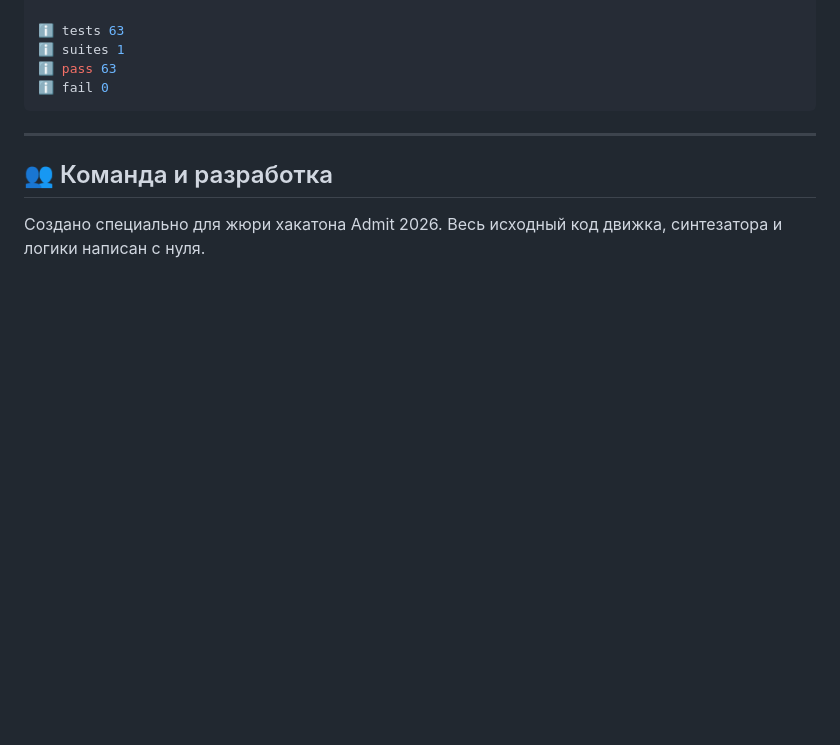
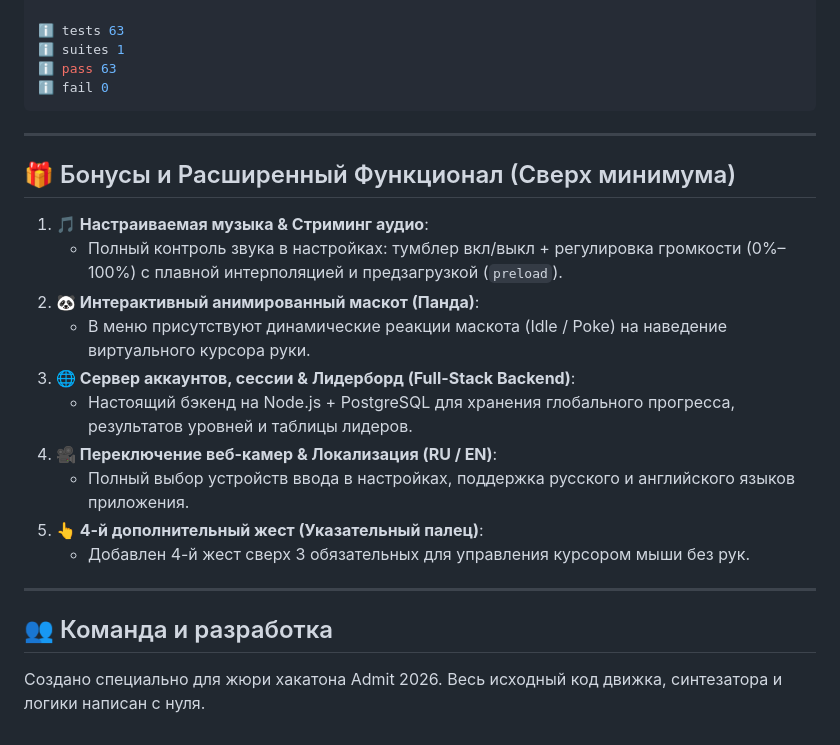
Before and after one commit to UNI-ROOM/admit-hackathon-2026, a Markdown page: README.md, the part around one of its changes. Rendered like a GitHub page; blank space fills up the shorter version.

```diff
--- a/README.md
+++ b/README.md
@@ -188,5 +201,20 @@ $ npm test --prefix echo
 
 ---
 
+## 🎁 Бонусы и Расширенный Функционал (Сверх минимума)
+
+1. **🎵 Настраиваемая музыка & Стриминг аудио**:
+   - Полный контроль звука в настройках: тумблер вкл/выкл + регулировка громкости (0%–100%) с плавной интерполяцией и предзагрузкой (`preload`).
+2. **🐼 Интерактивный анимированный маскот (Панда)**:
+   - В меню присутствуют динамические реакции маскота (Idle / Poke) на наведение виртуального курсора руки.
+3. **🌐 Сервер аккаунтов, сессии & Лидерборд (Full-Stack Backend)**:
+   - Настоящий бэкенд на Node.js + PostgreSQL для хранения глобального прогресса, результатов уровней и таблицы лидеров.
+4. **🎥 Переключение веб-камер & Локализация (RU / EN)**:
+   - Полный выбор устройств ввода в настройках, поддержка русского и английского языков приложения.
+5. **👆 4-й дополнительный жест (Указательный палец)**:
+   - Добавлен 4-й жест сверх 3 обязательных для управления курсором мыши без рук.
+
+---
+
 ## 👥 Команда и разработка
 Создано специально для жюри хакатона Admit 2026. Весь исходный код движка, синтезатора и логики написан с нуля.
```
Also changed, not shown: other parts of README.md (+13 -0 lines).
